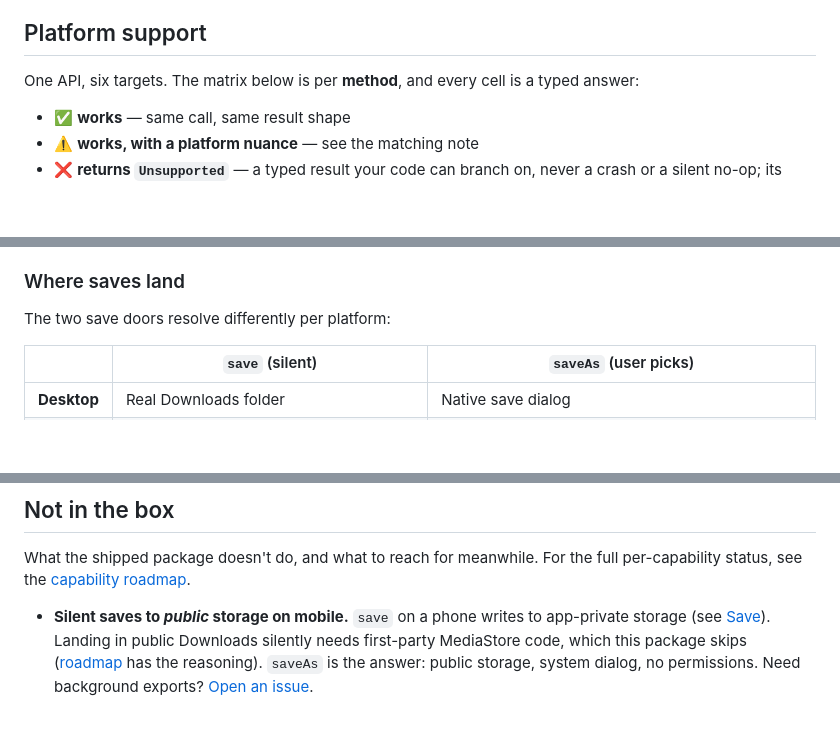
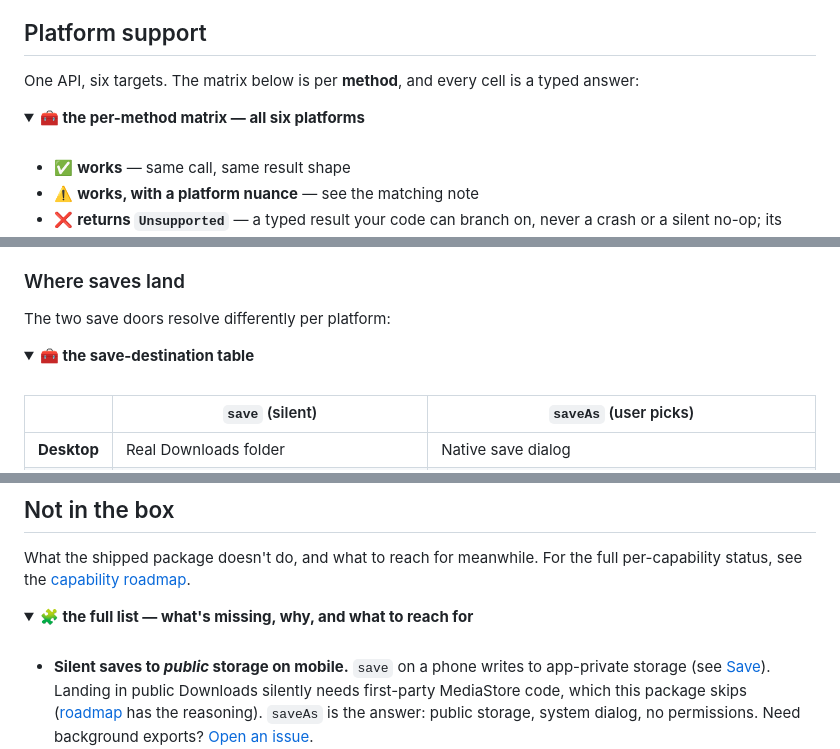
Before and after one commit to whuppi/device_io, a Markdown page: README.md, 3 parts joined by grey strips. Drawn GitHub-style; folded sections open; blank space fills up the shorter version.

```diff
--- a/README.md
+++ b/README.md
@@ -437,6 +436,11 @@ Permission denials arrive as `PermissionDenied` (a `Failed` subtype, see [Result
 
 One API, six targets. The matrix below is per **method**, and every cell is a typed answer:
 
+<details>
+<summary><b>🧰 the per-method matrix — all six platforms</b></summary>
+
+<br>
+
 - ✅ **works** — same call, same result shape
 - ⚠️ **works, with a platform nuance** — see the matching note
 - ❌ **returns `Unsupported`** — a typed result your code can branch on, never a crash or a silent no-op; its note says why and what to use instead
@@ -488,6 +494,11 @@ How the six-platform guarantee holds under the hood is in [Architecture](docs/AR
 
 The two save doors resolve differently per platform:
 
+<details>
+<summary><b>🧰 the save-destination table</b></summary>
+
+<br>
+
 | | `save` (silent) | `saveAs` (user picks) |
 |---|---|---|
 | **Desktop** | Real Downloads folder | Native save dialog |
@@ -508,6 +526,11 @@ All of them — you don't pick a minimum browser, and you don't check one either
 ## Not in the box
 
 What the shipped package doesn't do, and what to reach for meanwhile. For the full per-capability status, see the [capability roadmap](docs/CAPABILITY_ROADMAP.md).
+
+<details>
+<summary><b>🧩 the full list — what's missing, why, and what to reach for</b></summary>
+
+<br>
 
 - **Silent saves to *public* storage on mobile.** `save` on a phone writes to app-private storage (see [Save](#save)). Landing in public Downloads silently needs first-party MediaStore code, which this package skips ([roadmap](docs/CAPABILITY_ROADMAP.md) has the reasoning). `saveAs` is the answer: public storage, system dialog, no permissions. Need background exports? [Open an issue](https://github.com/whuppi/device_io/issues).
 - **Requesting permissions.** This package *surfaces* denials as `PermissionDenied`; it doesn't pop the permission prompt or manage the flow. Apps own their permission UX and their Info.plist / manifest entries. For an explicit request-and-check flow, use [`permission_handler`](https://pub.dev/packages/permission_handler).
```
Also changed, not shown: other parts of README.md (+12 -2 lines).
